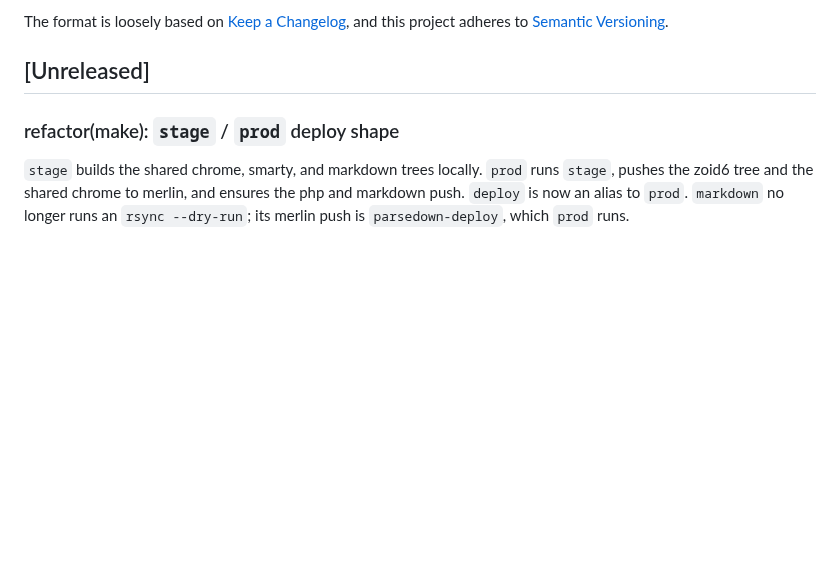
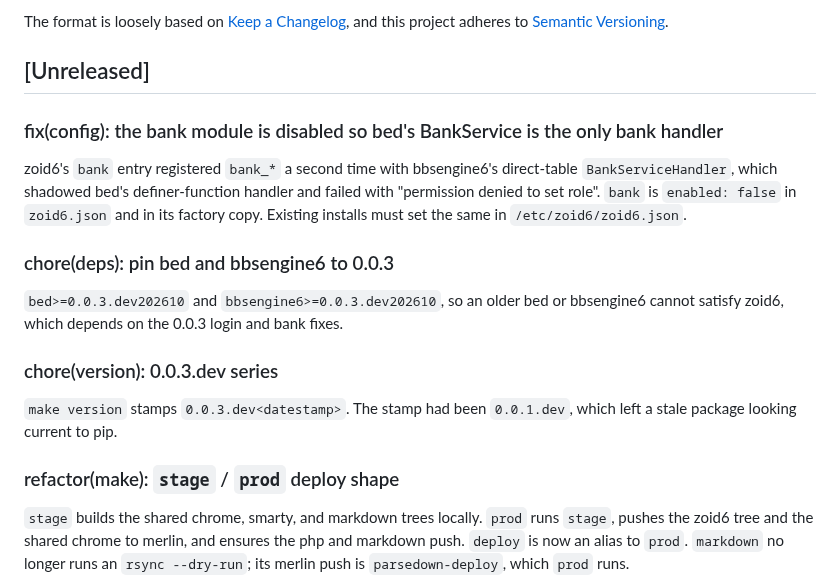
Before and after one commit to jonez734/zoid6, a Markdown page: CHANGELOG.md, the part around the change. Drawn GitHub-style; blank space fills up the shorter version.

```diff
--- a/CHANGELOG.md
+++ b/CHANGELOG.md
@@ -6,6 +6,24 @@ The format is loosely based on [Keep a Changelog](https://keepachangelog.com/),
 and this project adheres to [Semantic Versioning](https://semver.org/).
 
 ## [Unreleased]
+
+### fix(config): the bank module is disabled so bed's BankService is the only bank handler
+
+zoid6's `bank` entry registered `bank_*` a second time with bbsengine6's
+direct-table `BankServiceHandler`, which shadowed bed's definer-function handler
+and failed with "permission denied to set role". `bank` is `enabled: false` in
+`zoid6.json` and in its factory copy. Existing installs must set the same in
+`/etc/zoid6/zoid6.json`.
+
+### chore(deps): pin bed and bbsengine6 to 0.0.3
+
+`bed>=0.0.3.dev202610` and `bbsengine6>=0.0.3.dev202610`, so an older bed or
+bbsengine6 cannot satisfy zoid6, which depends on the 0.0.3 login and bank fixes.
+
+### chore(version): 0.0.3.dev series
+
+`make version` stamps `0.0.3.dev<datestamp>`. The stamp had been `0.0.1.dev`,
+which left a stale package looking current to pip.
 
 ### refactor(make): `stage` / `prod` deploy shape
 
```
Also changed, not shown: README.md (+3 -3 lines), SPEC.md (+4 -2 lines).
